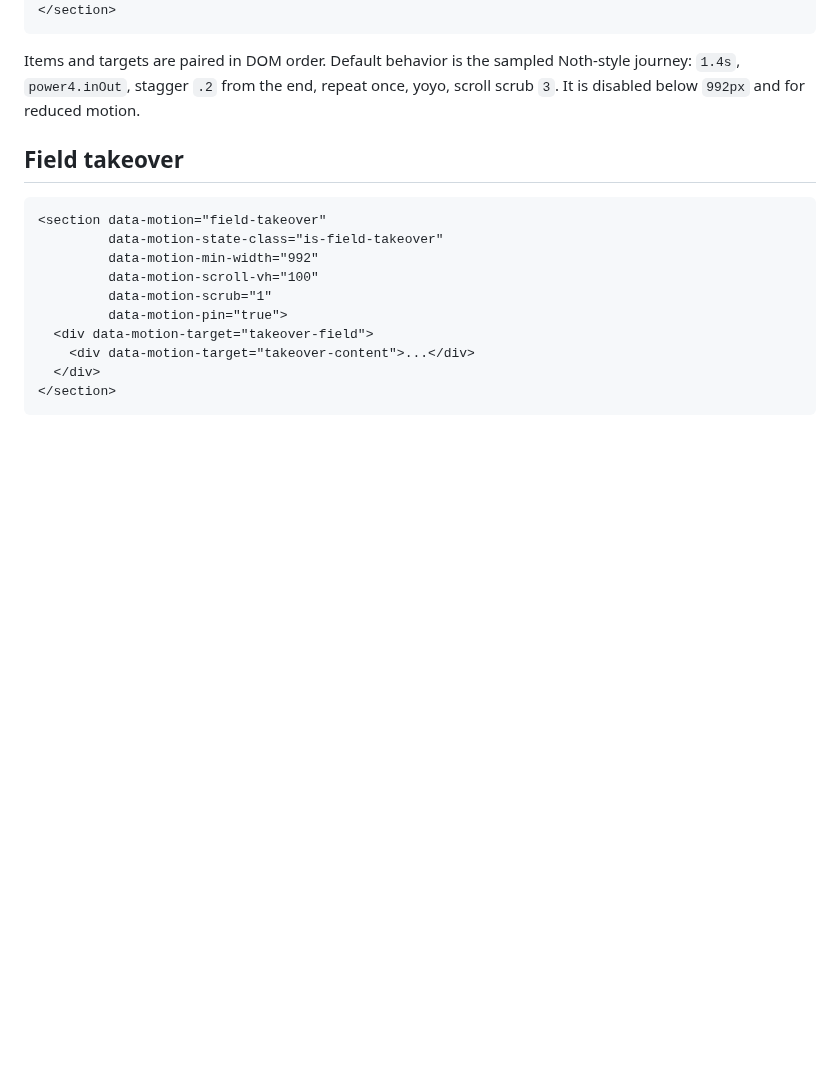
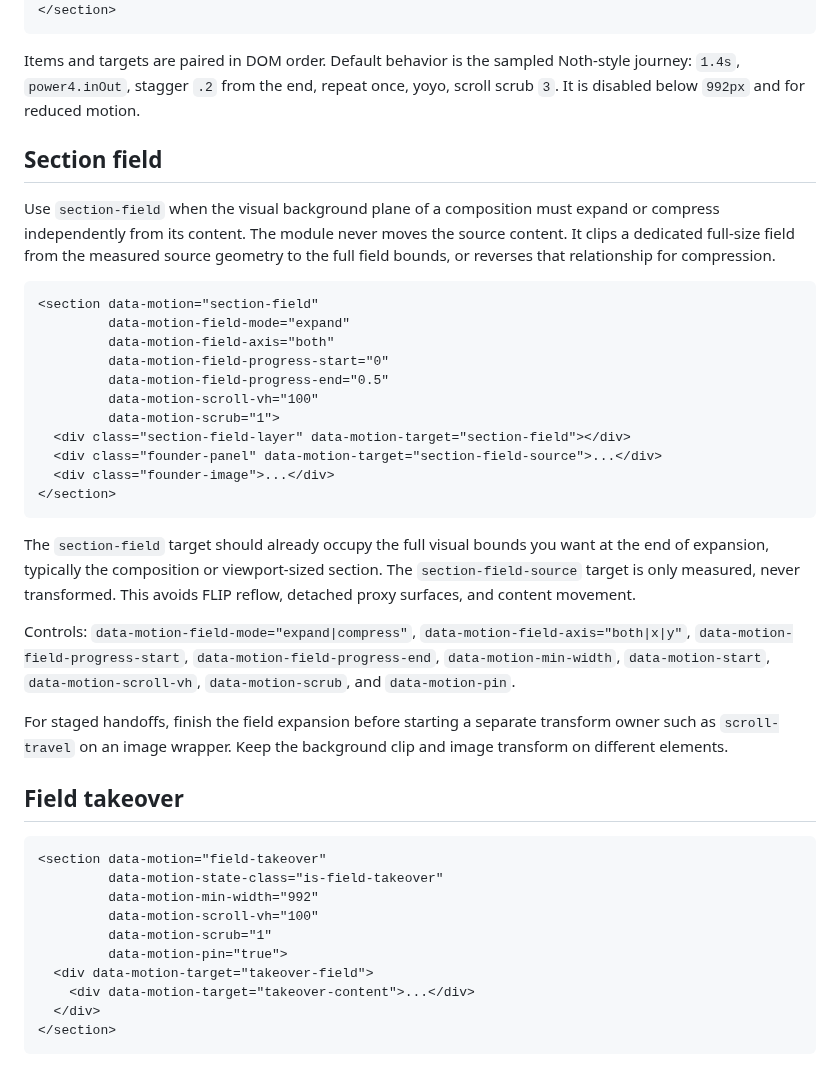
Before and after one commit to Leonagarabedian/webflow-motion-kit, a Markdown page: docs/WEBFLOW_INTEGRATION.md, the part around the change. GitHub-like rendering; blank space fills up the shorter version.

Commit message:
Document section field composition

````diff
--- a/docs/WEBFLOW_INTEGRATION.md
+++ b/docs/WEBFLOW_INTEGRATION.md
@@ -261,6 +261,30 @@ The cursor target must be a descendant of the hit area. The stylesheet supplies
 Items and targets are paired in DOM order. Default behavior is the sampled Noth-style journey: `1.4s`, `power4.inOut`, stagger `.2` from the end, repeat once, yoyo, scroll scrub `3`. It is disabled below `992px` and for reduced motion.
 
 
+## Section field
+
+Use `section-field` when the visual background plane of a composition must expand or compress independently from its content. The module never moves the source content. It clips a dedicated full-size field from the measured source geometry to the full field bounds, or reverses that relationship for compression.
+
+```html
+<section data-motion="section-field"
+         data-motion-field-mode="expand"
+         data-motion-field-axis="both"
+         data-motion-field-progress-start="0"
+         data-motion-field-progress-end="0.5"
+         data-motion-scroll-vh="100"
+         data-motion-scrub="1">
+  <div class="section-field-layer" data-motion-target="section-field"></div>
+  <div class="founder-panel" data-motion-target="section-field-source">...</div>
+  <div class="founder-image">...</div>
+</section>
+```
+
+The `section-field` target should already occupy the full visual bounds you want at the end of expansion, typically the composition or viewport-sized section. The `section-field-source` target is only measured, never transformed. This avoids FLIP reflow, detached proxy surfaces, and content movement.
+
+Controls: `data-motion-field-mode="expand|compress"`, `data-motion-field-axis="both|x|y"`, `data-motion-field-progress-start`, `data-motion-field-progress-end`, `data-motion-min-width`, `data-motion-start`, `data-motion-scroll-vh`, `data-motion-scrub`, and `data-motion-pin`.
+
+For staged handoffs, finish the field expansion before starting a separate transform owner such as `scroll-travel` on an image wrapper. Keep the background clip and image transform on different elements.
+
 ## Field takeover
 
 ```html
````
